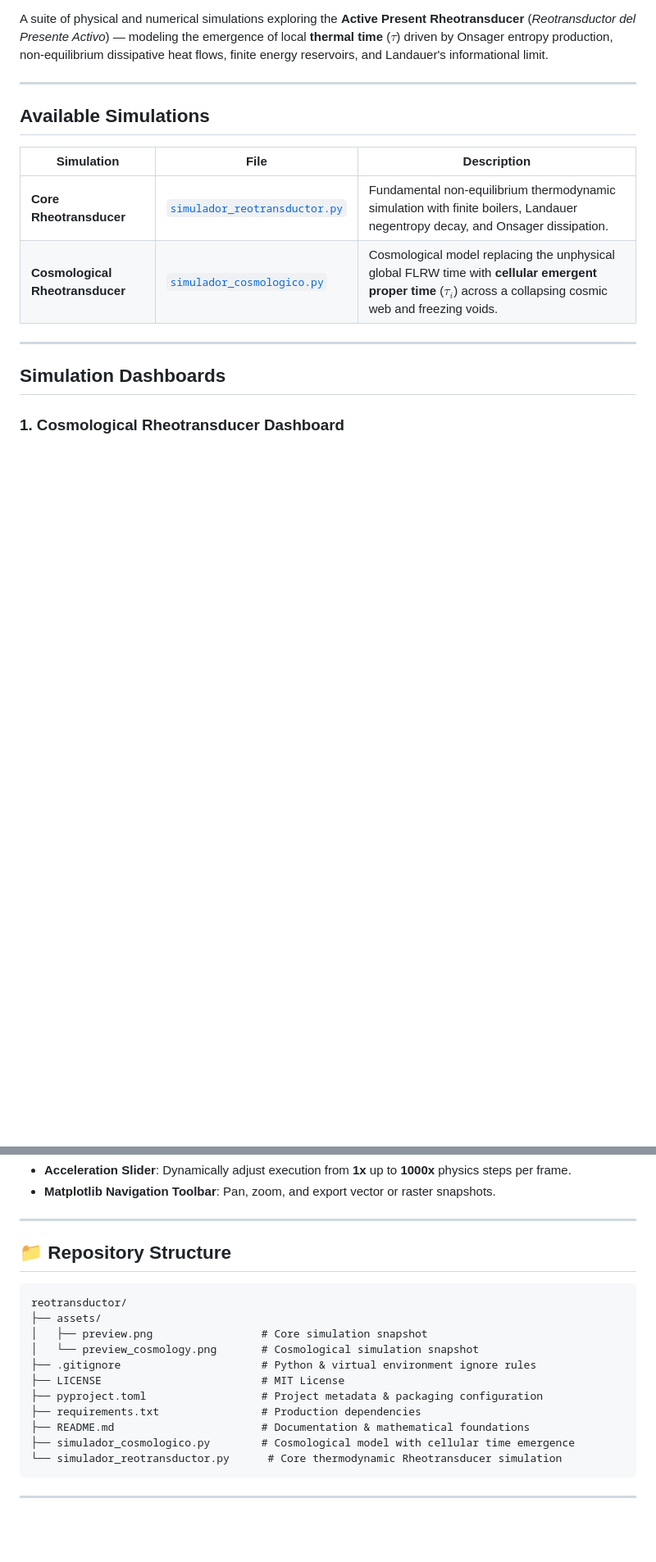
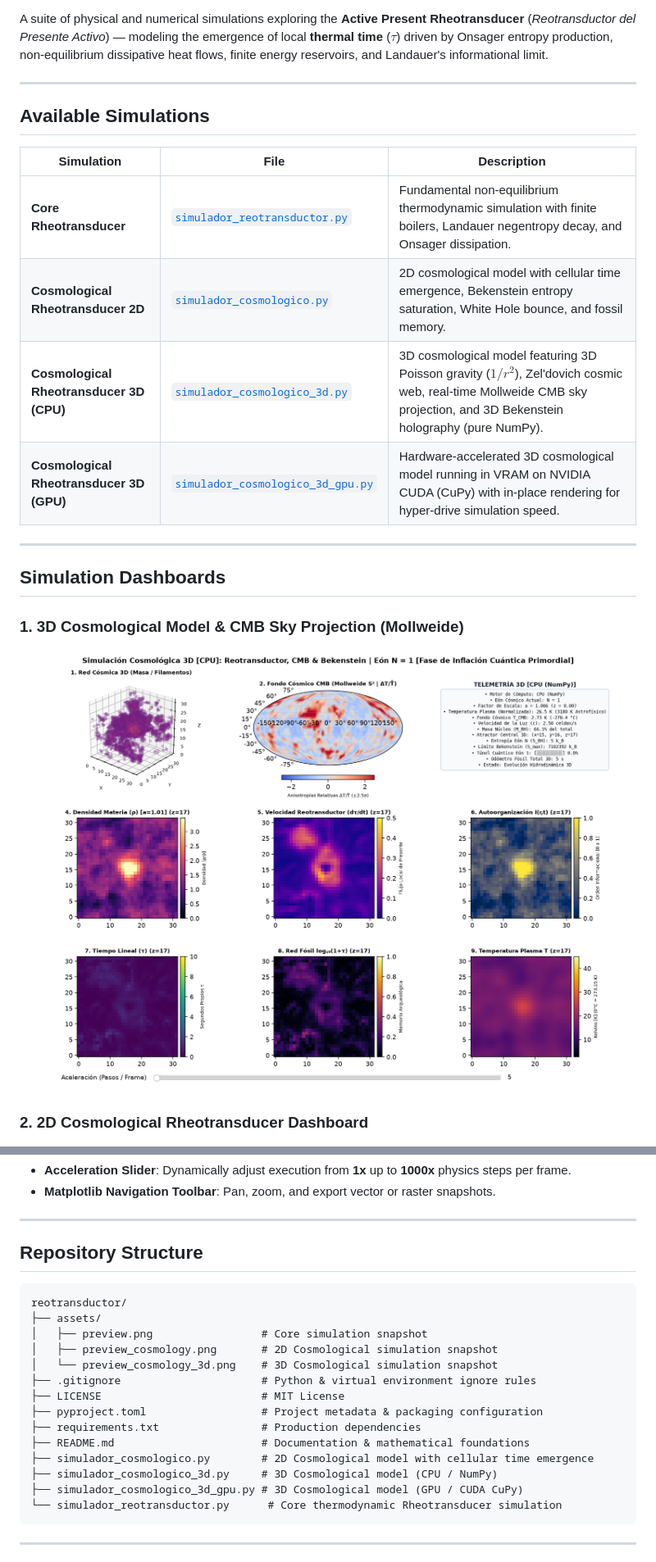
Before and after one commit to jzsalinas/reotransductor, a Markdown page: README.md, 2 parts joined by grey strips. Shown: that part at 82% size. GitHub-like rendering; pictures changed too: assets/preview_cosmology_3d.png (added); blank space fills up the shorter version.

Commit message:
feat(cosmology-3d): implement 3D CPU/GPU cosmological simulators, Mollweide CMB, Bekenstein bounce, and comprehensive physics documentation

````diff
--- a/README.md
+++ b/README.md
@@ -14,12 +14,17 @@ A suite of physical and numerical simulations exploring the **Active Present Rhe
 | Simulation | File | Description |
 |---|---|---|
 | **Core Rheotransducer** | [`simulador_reotransductor.py`](simulador_reotransductor.py) | Fundamental non-equilibrium thermodynamic simulation with finite boilers, Landauer negentropy decay, and Onsager dissipation. |
-| **Cosmological Rheotransducer** | [`simulador_cosmologico.py`](simulador_cosmologico.py) | Cosmological model replacing the unphysical global FLRW time with **cellular emergent proper time** ($\tau_i$) across a collapsing cosmic web and freezing voids. |
+| **Cosmological Rheotransducer 2D** | [`simulador_cosmologico.py`](simulador_cosmologico.py) | 2D cosmological model with cellular time emergence, Bekenstein entropy saturation, White Hole bounce, and fossil memory. |
+| **Cosmological Rheotransducer 3D (CPU)** | [`simulador_cosmologico_3d.py`](simulador_cosmologico_3d.py) | 3D cosmological model featuring 3D Poisson gravity ($1/r^2$), Zel'dovich cosmic web, real-time Mollweide CMB sky projection, and 3D Bekenstein holography (pure NumPy). |
+| **Cosmological Rheotransducer 3D (GPU)** | [`simulador_cosmologico_3d_gpu.py`](simulador_cosmologico_3d_gpu.py) | Hardware-accelerated 3D cosmological model running in VRAM on NVIDIA CUDA (CuPy) with in-place rendering for hyper-drive simulation speed. |
 
 ---
 
 ## Simulation Dashboards
 
-### 1. Cosmological Rheotransducer Dashboard
+### 1. 3D Cosmological Model & CMB Sky Projection (Mollweide)
+![3D Cosmological Rheotransducer Dashboard](assets/preview_cosmology_3d.png)
+
+### 2. 2D Cosmological Rheotransducer Dashboard
 ![Cosmological Rheotransducer Dashboard](assets/preview_cosmology.png)
 
@@ -114,19 +132,22 @@ python simulador_reotransductor.py
 
 ---
 
-## 📁 Repository Structure
+## Repository Structure
 
 ```
 reotransductor/
 ├── assets/
 │   ├── preview.png                 # Core simulation snapshot
-│   └── preview_cosmology.png       # Cosmological simulation snapshot
+│   ├── preview_cosmology.png       # 2D Cosmological simulation snapshot
+│   └── preview_cosmology_3d.png    # 3D Cosmological simulation snapshot
 ├── .gitignore                      # Python & virtual environment ignore rules
 ├── LICENSE                         # MIT License
 ├── pyproject.toml                  # Project metadata & packaging configuration
 ├── requirements.txt                # Production dependencies
 ├── README.md                       # Documentation & mathematical foundations
-├── simulador_cosmologico.py        # Cosmological model with cellular time emergence
+├── simulador_cosmologico.py        # 2D Cosmological model with cellular time emergence
+├── simulador_cosmologico_3d.py     # 3D Cosmological model (CPU / NumPy)
+├── simulador_cosmologico_3d_gpu.py # 3D Cosmological model (GPU / CUDA CuPy)
 └── simulador_reotransductor.py      # Core thermodynamic Rheotransducer simulation
 ```
 
````
Also changed, not shown: other parts of README.md (+17 -4 lines), docs/THEORY_AND_MATHEMATICAL_FORMULATION.md (added, +277 -0 lines), 2 other files.
